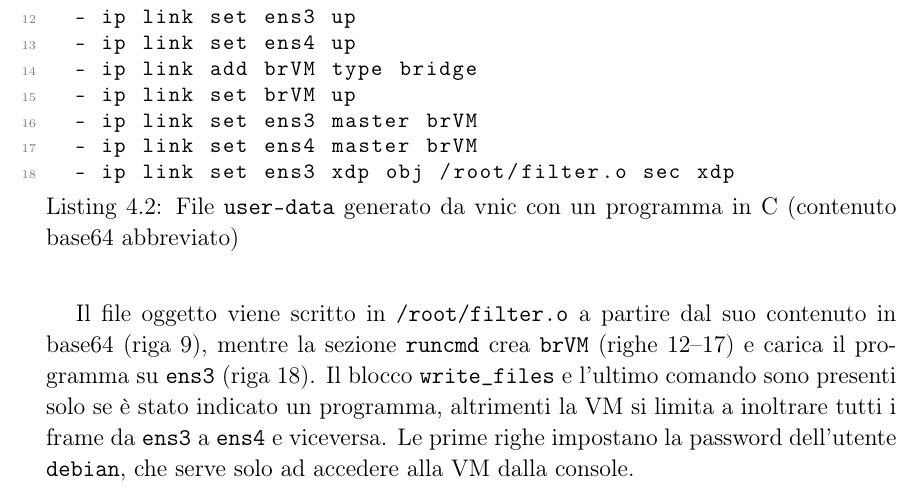
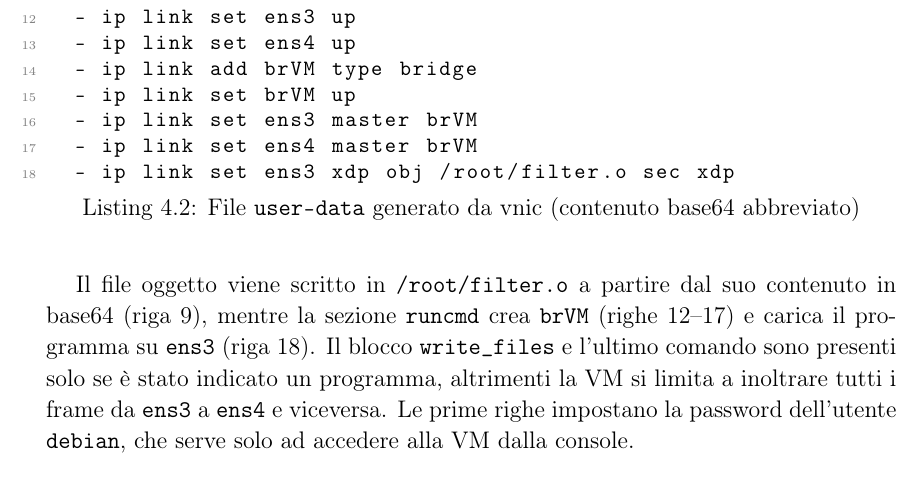
Before and after one commit to ggiobalda/vnic, a LaTeX thesis (LaTeX/main.tex, which reads LaTeX/chapters/Implementazione.tex): part of page 27 of 48, cut so that both start at the same text. Compiled offline with pdfLaTeX.

Commit message:
modifica minore

```diff
--- a/LaTeX/chapters/Implementazione.tex
+++ b/LaTeX/chapters/Implementazione.tex
@@ -119,7 +119,7 @@ Il log serve anche a capire quando la VM è pronta. Al termine della configurazi
 
 Per trasformare la VM in una NIC bastano pochi comandi, eseguiti al termine del boot, che attivano \texttt{ens3} ed \texttt{ens4}, le collegano a un bridge e caricano il programma su \texttt{ens3}. vnic li fa eseguire a cloud-init, passandogli la configurazione in un disco con etichetta \texttt{cidata}. Il file principale è lo \texttt{user-data}, riportato nel listing~\ref{lst:user-data}.
 
-\begin{lstlisting}[caption={File \texttt{user-data} generato da vnic con un programma in C (contenuto base64 abbreviato)}, label={lst:user-data}]
+\begin{lstlisting}[caption={File \texttt{user-data} generato da vnic (contenuto base64 abbreviato)}, label={lst:user-data}]
 #cloud-config
 password: smartnic
 chpasswd:
```
Also changed, not shown: LaTeX/main.pdf.
